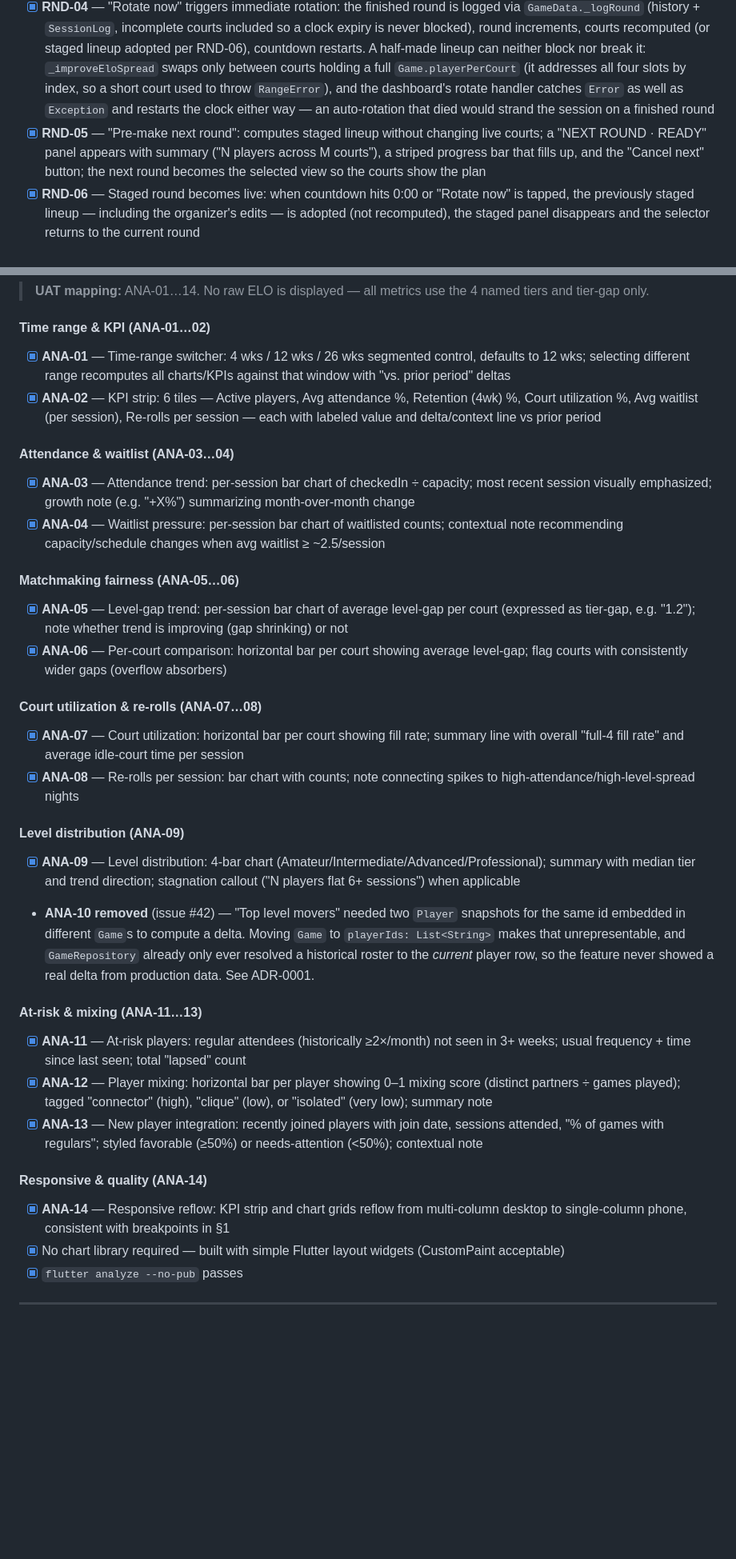
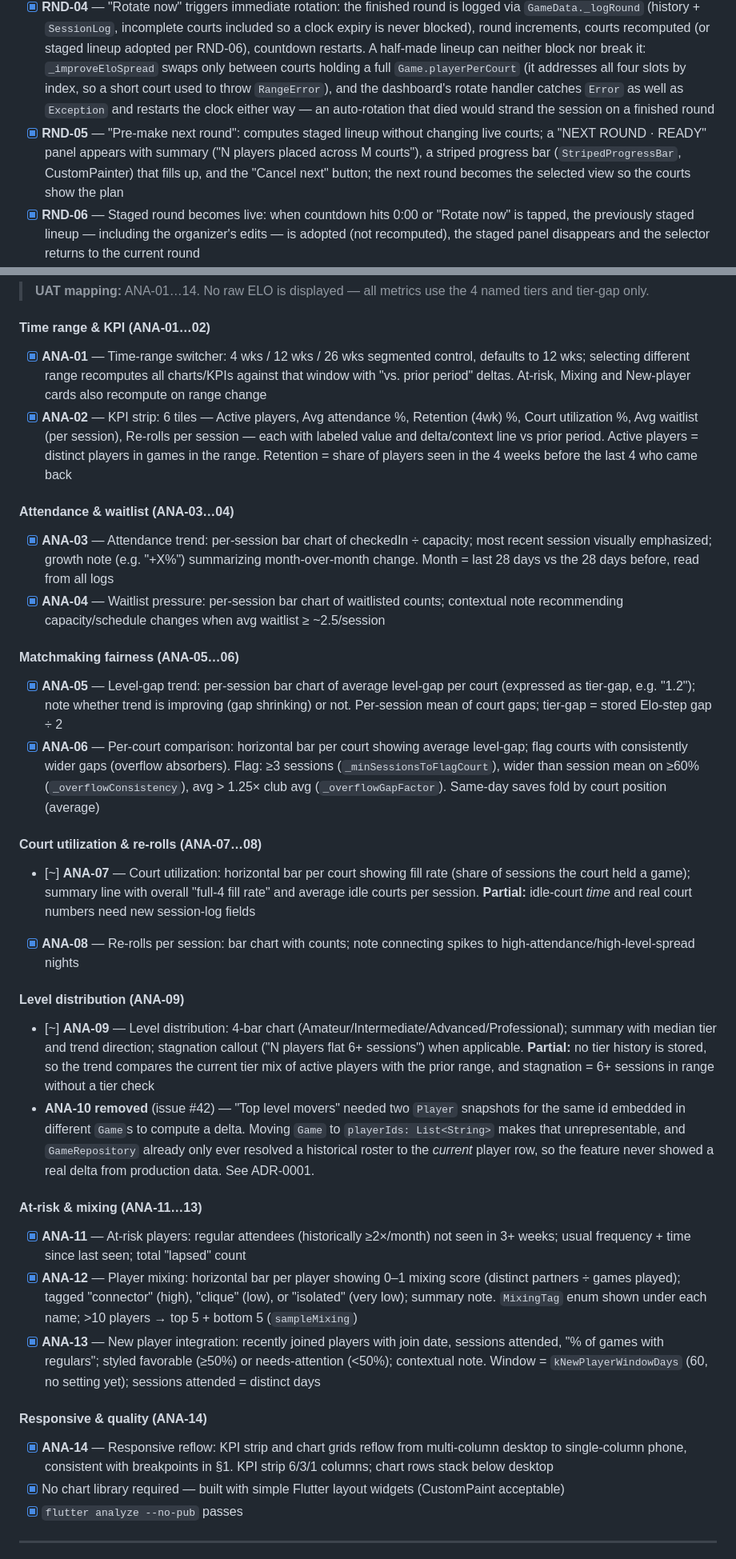
Before and after one commit to nhanhuynh296/good-bad-board, a Markdown page: UX-Redesign/IMPLEMENTATION.md, 2 parts joined by grey strips. Shown at 80% size. GitHub-like rendering; blank space fills up the shorter version.

Commit message:
docs(redesign): record audit fixes and data limits
Co-Authored-By: Claude Opus 5.5 (1M context) <noreply@anthropic.com>
Claude-Session: https://claude.ai/code/session_011R5V8b1A4Q3R3oXtzEKt4R

```diff
--- a/UX-Redesign/IMPLEMENTATION.md
+++ b/UX-Redesign/IMPLEMENTATION.md
@@ -590,7 +590,7 @@ Implement the core Dashboard tab with the court grid, waitlist, stat strip, and
 - [x] **RND-02** — Urgency styling when ≤60s: countdown text + progress bar switch to amber (#ffb38a)
 - [x] **RND-03** — Auto-rotation at 0:00: recomputes level-balanced court assignment from all checked-in players, increments round number, restarts countdown at full duration — no organizer action required
 - [x] **RND-04** — "Rotate now" triggers immediate rotation: the finished round is logged via `GameData._logRound` (history + `SessionLog`, incomplete courts included so a clock expiry is never blocked), round increments, courts recomputed (or staged lineup adopted per RND-06), countdown restarts. A half-made lineup can neither block nor break it: `_improveEloSpread` swaps only between courts holding a full `Game.playerPerCourt` (it addresses all four slots by index, so a short court used to throw `RangeError`), and the dashboard's rotate handler catches `Error` as well as `Exception` and restarts the clock either way — an auto-rotation that died would strand the session on a finished round
-- [x] **RND-05** — "Pre-make next round": computes staged lineup without changing live courts; a "NEXT ROUND · READY" panel appears with summary ("N players across M courts"), a striped progress bar that fills up, and the "Cancel next" button; the next round becomes the selected view so the courts show the plan
+- [x] **RND-05** — "Pre-make next round": computes staged lineup without changing live courts; a "NEXT ROUND · READY" panel appears with summary ("N players placed across M courts"), a striped progress bar (`StripedProgressBar`, CustomPainter) that fills up, and the "Cancel next" button; the next round becomes the selected view so the courts show the plan
 - [x] **RND-06** — Staged round becomes live: when countdown hits 0:00 or "Rotate now" is tapped, the previously staged lineup — including the organizer's edits — is adopted (not recomputed), the staged panel disappears and the selector returns to the current round
 - [x] **RND-07** — Cancel staged: panel disappears, selector returns to the current round, "Pre-make next round" returns, live round unaffected
 - [x] **RND-08** — Only one staged round at a time: "Pre-make" hidden while staged round exists
@@ -909,23 +909,23 @@ Implement the Analytics tab with charts, KPI strip, and data tables. This tab ha
 > **UAT mapping:** ANA-01…14. No raw ELO is displayed — all metrics use the 4 named tiers and tier-gap only.
 
 #### Time range & KPI (ANA-01…02)
-- [x] **ANA-01** — Time-range switcher: 4 wks / 12 wks / 26 wks segmented control, defaults to 12 wks; selecting different range recomputes all charts/KPIs against that window with "vs. prior period" deltas
-- [x] **ANA-02** — KPI strip: 6 tiles — Active players, Avg attendance %, Retention (4wk) %, Court utilization %, Avg waitlist (per session), Re-rolls per session — each with labeled value and delta/context line vs prior period
+- [x] **ANA-01** — Time-range switcher: 4 wks / 12 wks / 26 wks segmented control, defaults to 12 wks; selecting different range recomputes all charts/KPIs against that window with "vs. prior period" deltas. At-risk, Mixing and New-player cards also recompute on range change
+- [x] **ANA-02** — KPI strip: 6 tiles — Active players, Avg attendance %, Retention (4wk) %, Court utilization %, Avg waitlist (per session), Re-rolls per session — each with labeled value and delta/context line vs prior period. Active players = distinct players in games in the range. Retention = share of players seen in the 4 weeks before the last 4 who came back
 
 #### Attendance & waitlist (ANA-03…04)
-- [x] **ANA-03** — Attendance trend: per-session bar chart of checkedIn ÷ capacity; most recent session visually emphasized; growth note (e.g. "+X%") summarizing month-over-month change
+- [x] **ANA-03** — Attendance trend: per-session bar chart of checkedIn ÷ capacity; most recent session visually emphasized; growth note (e.g. "+X%") summarizing month-over-month change. Month = last 28 days vs the 28 days before, read from all logs
 - [x] **ANA-04** — Waitlist pressure: per-session bar chart of waitlisted counts; contextual note recommending capacity/schedule changes when avg waitlist ≥ ~2.5/session
 
 #### Matchmaking fairness (ANA-05…06)
-- [x] **ANA-05** — Level-gap trend: per-session bar chart of average level-gap per court (expressed as tier-gap, e.g. "1.2"); note whether trend is improving (gap shrinking) or not
-- [x] **ANA-06** — Per-court comparison: horizontal bar per court showing average level-gap; flag courts with consistently wider gaps (overflow absorbers)
+- [x] **ANA-05** — Level-gap trend: per-session bar chart of average level-gap per court (expressed as tier-gap, e.g. "1.2"); note whether trend is improving (gap shrinking) or not. Per-session mean of court gaps; tier-gap = stored Elo-step gap ÷ 2
+- [x] **ANA-06** — Per-court comparison: horizontal bar per court showing average level-gap; flag courts with consistently wider gaps (overflow absorbers). Flag: ≥3 sessions (`_minSessionsToFlagCourt`), wider than session mean on ≥60% (`_overflowConsistency`), avg > 1.25× club avg (`_overflowGapFactor`). Same-day saves fold by court position (average)
 
 #### Court utilization & re-rolls (ANA-07…08)
-- [x] **ANA-07** — Court utilization: horizontal bar per court showing fill rate; summary line with overall "full-4 fill rate" and average idle-court time per session
+- [~] **ANA-07** — Court utilization: horizontal bar per court showing fill rate (share of sessions the court held a game); summary line with overall "full-4 fill rate" and average idle courts per session. **Partial:** idle-court *time* and real court numbers need new session-log fields
 - [x] **ANA-08** — Re-rolls per session: bar chart with counts; note connecting spikes to high-attendance/high-level-spread nights
 
 #### Level distribution (ANA-09)
-- [x] **ANA-09** — Level distribution: 4-bar chart (Amateur/Intermediate/Advanced/Professional); summary with median tier and trend direction; stagnation callout ("N players flat 6+ sessions") when applicable
+- [~] **ANA-09** — Level distribution: 4-bar chart (Amateur/Intermediate/Advanced/Professional); summary with median tier and trend direction; stagnation callout ("N players flat 6+ sessions") when applicable. **Partial:** no tier history is stored, so the trend compares the current tier mix of active players with the prior range, and stagnation = 6+ sessions in range without a tier check
 - **ANA-10 removed** (issue #42) — "Top level movers" needed two `Player` snapshots for the same id
   embedded in different `Game`s to compute a delta. Moving `Game` to `playerIds: List<String>` makes
   that unrepresentable, and `GameRepository` already only ever resolved a historical roster to the
@@ -933,11 +933,11 @@ Implement the Analytics tab with charts, KPI strip, and data tables. This tab ha
 
 #### At-risk & mixing (ANA-11…13)
 - [x] **ANA-11** — At-risk players: regular attendees (historically ≥2×/month) not seen in 3+ weeks; usual frequency + time since last seen; total "lapsed" count
-- [x] **ANA-12** — Player mixing: horizontal bar per player showing 0–1 mixing score (distinct partners ÷ games played); tagged "connector" (high), "clique" (low), or "isolated" (very low); summary note
-- [x] **ANA-13** — New player integration: recently joined players with join date, sessions attended, "% of games with regulars"; styled favorable (≥50%) or needs-attention (<50%); contextual note
+- [x] **ANA-12** — Player mixing: horizontal bar per player showing 0–1 mixing score (distinct partners ÷ games played); tagged "connector" (high), "clique" (low), or "isolated" (very low); summary note. `MixingTag` enum shown under each name; >10 players → top 5 + bottom 5 (`sampleMixing`)
+- [x] **ANA-13** — New player integration: recently joined players with join date, sessions attended, "% of games with regulars"; styled favorable (≥50%) or needs-attention (<50%); contextual note. Window = `kNewPlayerWindowDays` (60, no setting yet); sessions attended = distinct days
 
 #### Responsive & quality (ANA-14)
-- [x] **ANA-14** — Responsive reflow: KPI strip and chart grids reflow from multi-column desktop to single-column phone, consistent with breakpoints in §1
+- [x] **ANA-14** — Responsive reflow: KPI strip and chart grids reflow from multi-column desktop to single-column phone, consistent with breakpoints in §1. KPI strip 6/3/1 columns; chart rows stack below desktop
 - [x] No chart library required — built with simple Flutter layout widgets (CustomPaint acceptable)
 - [x] `flutter analyze --no-pub` passes
 
```
Also changed, not shown: other parts of UX-Redesign/IMPLEMENTATION.md (+17 -17 lines), UX-Redesign/ARCHITECTURE.md (+15 -9 lines), UX-Redesign/UAT.md (+36 -14 lines).
